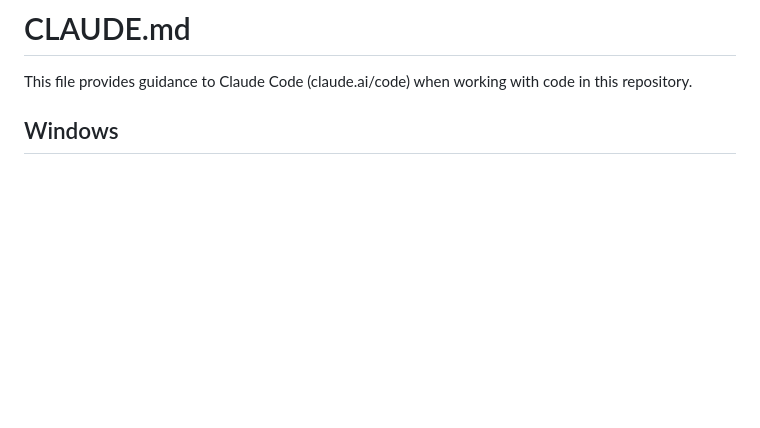
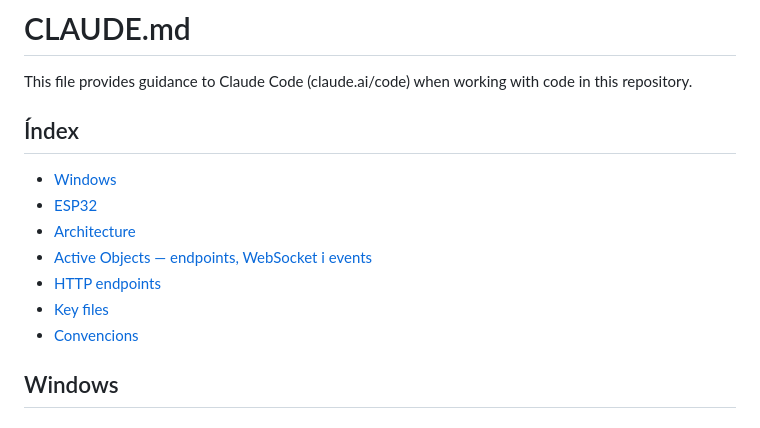
Before and after one commit to peperono/UnitatControlEnllumenatMultiplataforma, a Markdown page: CLAUDE.md, the part around the change. Drawn GitHub-style; blank space fills up the shorter version.

Commit message:
Afegeix índex de seccions a l'inici de CLAUDE.md
Co-Authored-By: Claude Sonnet 4.6 <noreply@anthropic.com>

```diff
--- a/CLAUDE.md
+++ b/CLAUDE.md
@@ -1,6 +1,16 @@
 # CLAUDE.md
 
 This file provides guidance to Claude Code (claude.ai/code) when working with code in this repository.
+
+## Índex
+
+- [Windows](#windows)
+- [ESP32](#esp32)
+- [Architecture](#architecture)
+- [Active Objects — endpoints, WebSocket i events](#active-objects--endpoints-websocket-i-events)
+- [HTTP endpoints](#http-endpoints)
+- [Key files](#key-files)
+- [Convencions](#convencions)
 
 ## Windows
 
```
